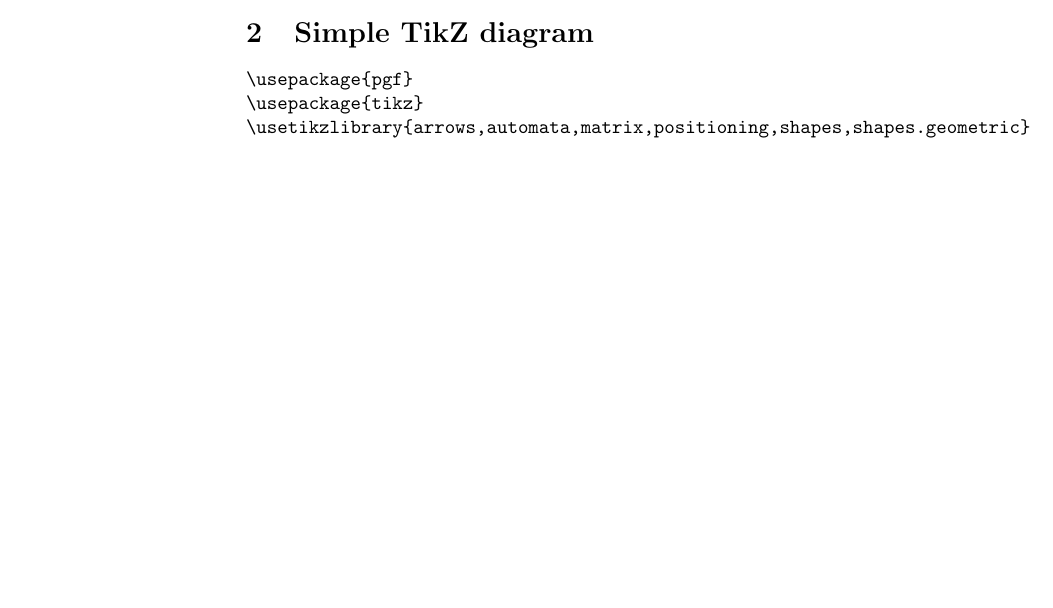
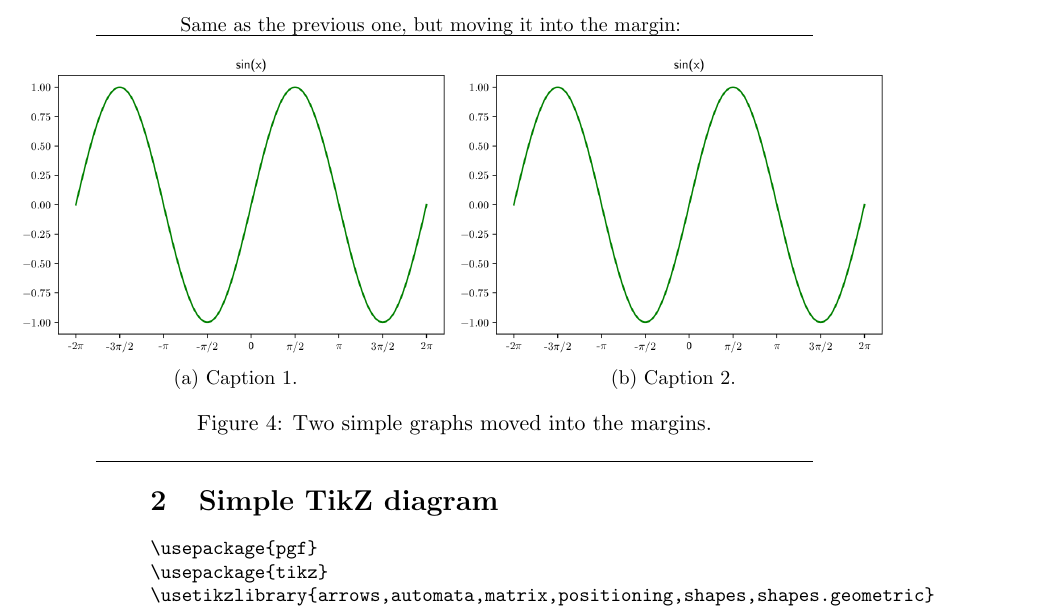
Before and after one commit to iipr/recurring-latex, a LaTeX document (recurring-latex.tex): part of page 2 of 4 before the commit and part of page 3 of 5 after it, cut at the place of the change, the shorter picture padded with empty space. Compiled offline with pdfLaTeX.

Commit message:
Add figure with subcaptions that moves into the margins.

```diff
--- a/recurring-latex.tex
+++ b/recurring-latex.tex
@@ -95,7 +95,29 @@ To use subfigures and subcaption, need to \verb|\usepackage{subcaption}|:
         \label{fig:lab}
 \end{figure*}
 
-
+\newpage
+Same as the previous one, but moving it into the margin:
+\hrule
+\begin{figure}[htp]
+     \makebox[\linewidth][c]{
+     \begin{subfigure}[t]{.6\textwidth}
+         \centering
+         \includegraphics[width=\textwidth]{figures/sin.png}
+         \caption{Caption 1.}
+         \label{fig:robTaxi}
+     \end{subfigure}
+     %\hfill
+     \begin{subfigure}[t]{.6\textwidth}
+         \centering
+         \includegraphics[width=\textwidth]{figures/sin.png}
+         \caption{Caption 2.}
+         \label{fig:robBike}
+     \end{subfigure}
+     }
+     \caption{Two simple graphs moved into the margins.}
+     \label{fig:lab}
+\end{figure}
+\hrule
 
 \section{Simple TikZ diagram}
 
```
Also changed, not shown: recurring-latex.pdf.
